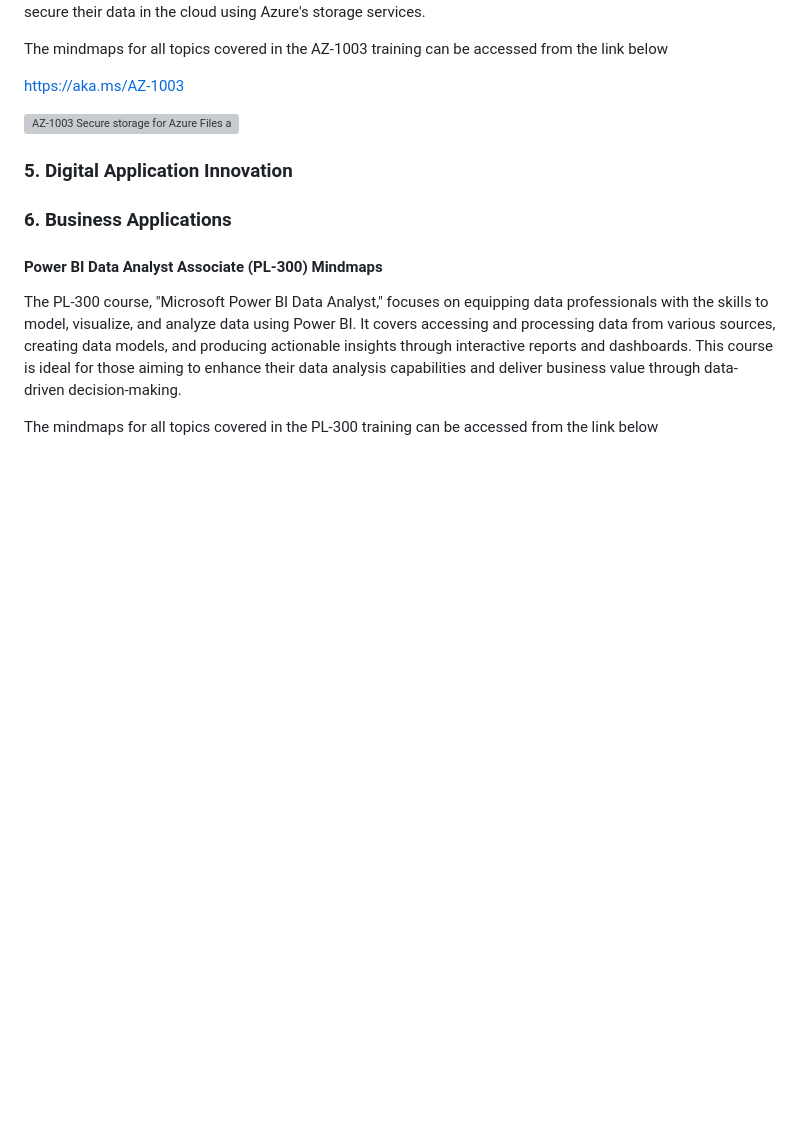
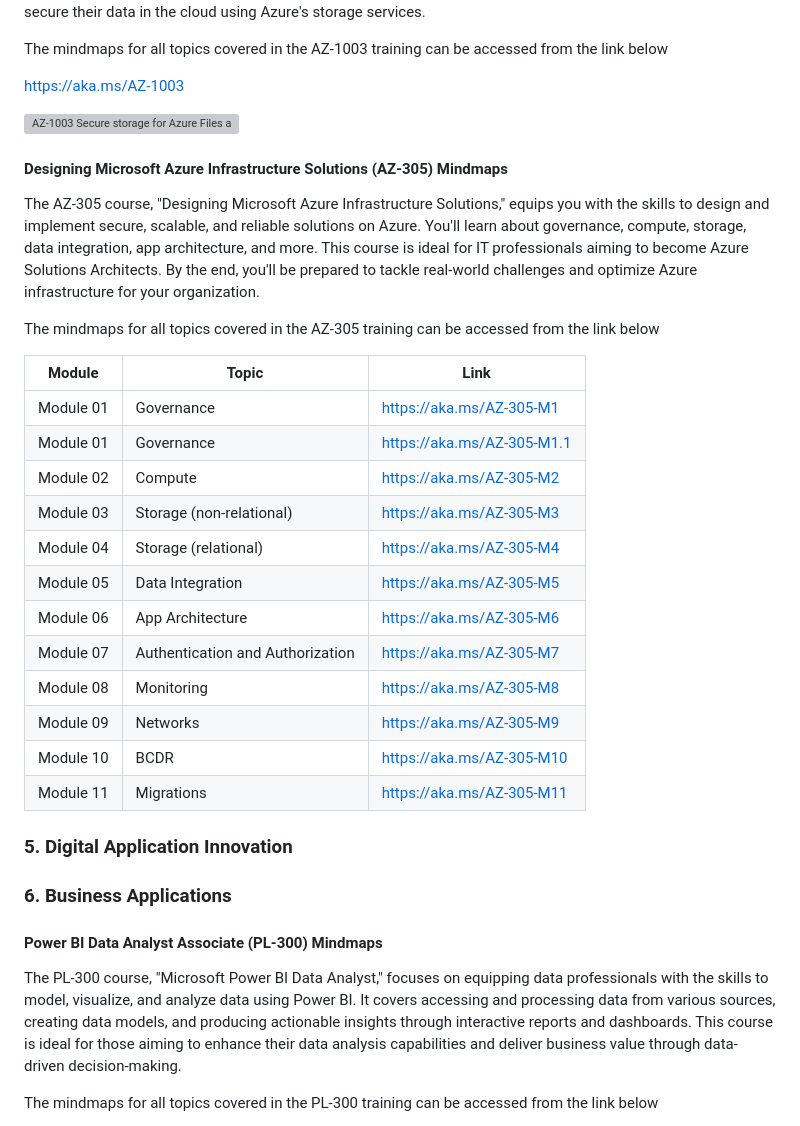
Before and after one commit to iamneerajsingh/sfc360.github.io, a Markdown page: README.md, the part around the change. Rendered like a GitHub page; blank space fills up the shorter version; grey boxes are pictures that could not be loaded.

```diff
--- a/README.md
+++ b/README.md
@@ -109,6 +109,25 @@ https://aka.ms/AZ-1003
 
 ![AZ-1003 Secure storage for Azure Files and Azure Blob Storage - 2024-12-02](https://github.com/user-attachments/assets/fe4697cb-0ccc-4a36-af2d-3358a0a070f0)
 
+#### Designing Microsoft Azure Infrastructure Solutions (AZ-305) Mindmaps
+The AZ-305 course, "Designing Microsoft Azure Infrastructure Solutions," equips you with the skills to design and implement secure, scalable, and reliable solutions on Azure. You'll learn about governance, compute, storage, data integration, app architecture, and more. This course is ideal for IT professionals aiming to become Azure Solutions Architects. By the end, you'll be prepared to tackle real-world challenges and optimize Azure infrastructure for your organization.
+
+The mindmaps for all topics covered in the AZ-305 training can be accessed from the link below
+
+| Module    | Topic                                      | Link                                              |
+|-----------|--------------------------------------------|---------------------------------------------------|
+| Module 01 | Governance                                 | https://aka.ms/AZ-305-M1 |
+| Module 01 | Governance                                 | https://aka.ms/AZ-305-M1.1 |
+| Module 02 | Compute                                    | https://aka.ms/AZ-305-M2 |
+| Module 03 | Storage (non-relational)                   | https://aka.ms/AZ-305-M3 |
+| Module 04 | Storage (relational)                       | https://aka.ms/AZ-305-M4 |
+| Module 05 | Data Integration                           | https://aka.ms/AZ-305-M5 |
+| Module 06 | App Architecture                           | https://aka.ms/AZ-305-M6 |
+| Module 07 | Authentication and Authorization           | https://aka.ms/AZ-305-M7 |
+| Module 08 | Monitoring                                 | https://aka.ms/AZ-305-M8 |
+| Module 09 | Networks                                   | https://aka.ms/AZ-305-M9 |
+| Module 10 | BCDR                                       | https://aka.ms/AZ-305-M10 |
+| Module 11 | Migrations                                 | https://aka.ms/AZ-305-M11 |
 
 ### 5. Digital Application Innovation
 
```
